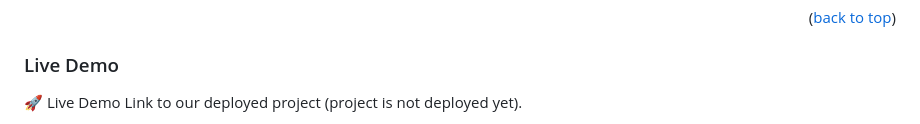
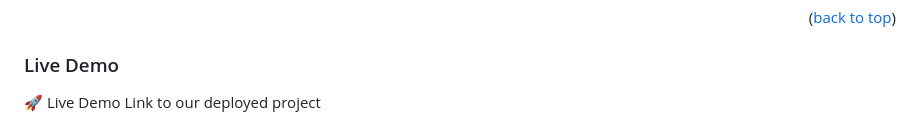
Before and after one commit to Rafiduzzaman/Movies-App, a Markdown page: README.md, the part around the change printed below. Rendered like a GitHub page.

```diff
--- a/README.md
+++ b/README.md
@@ -54,5 +54,5 @@
 ### Live Demo <a name="live-demo"></a>
 
 🚀 Live Demo
-Link to our deployed project (project is not deployed yet).
+Link to our deployed project
 
```
Also changed, not shown: other parts of README.md (+1 -1 lines).
